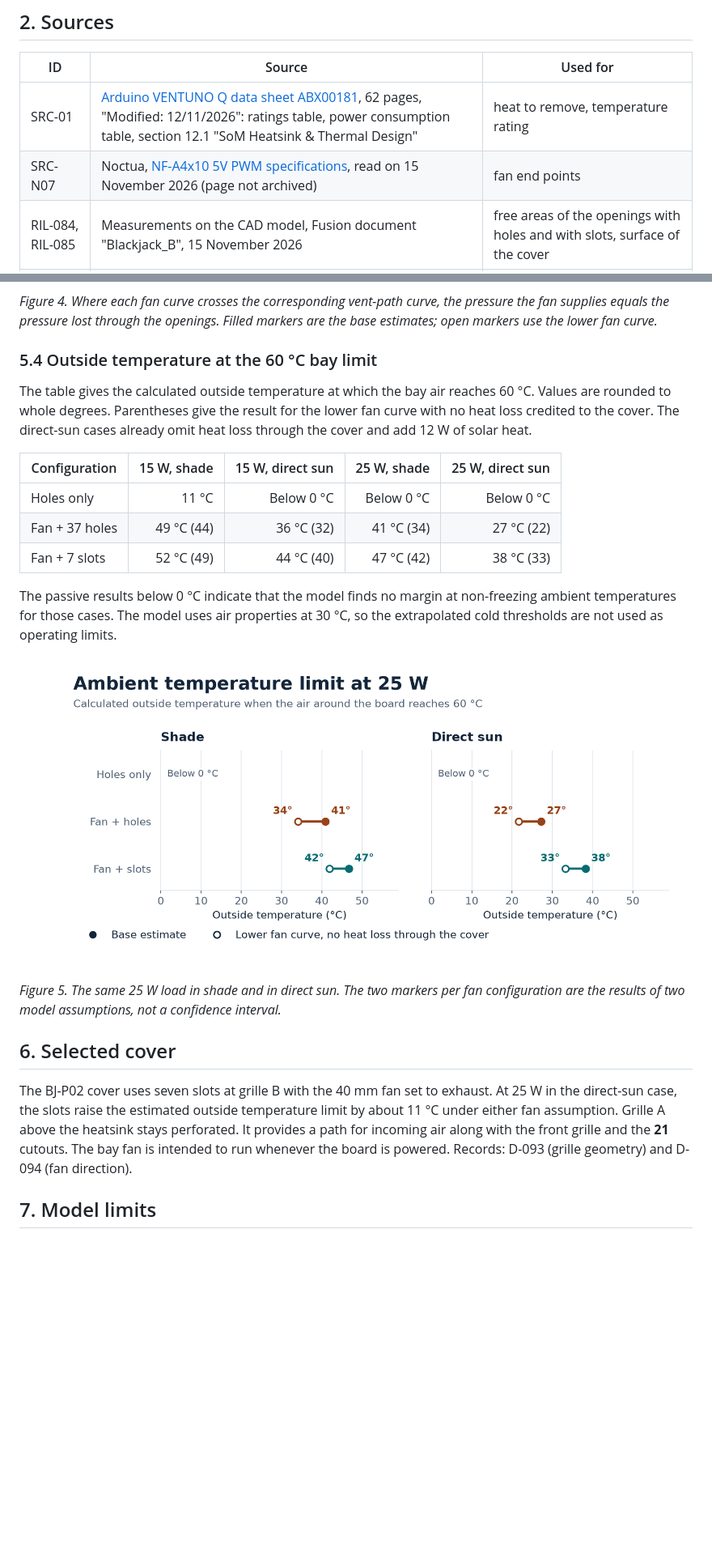
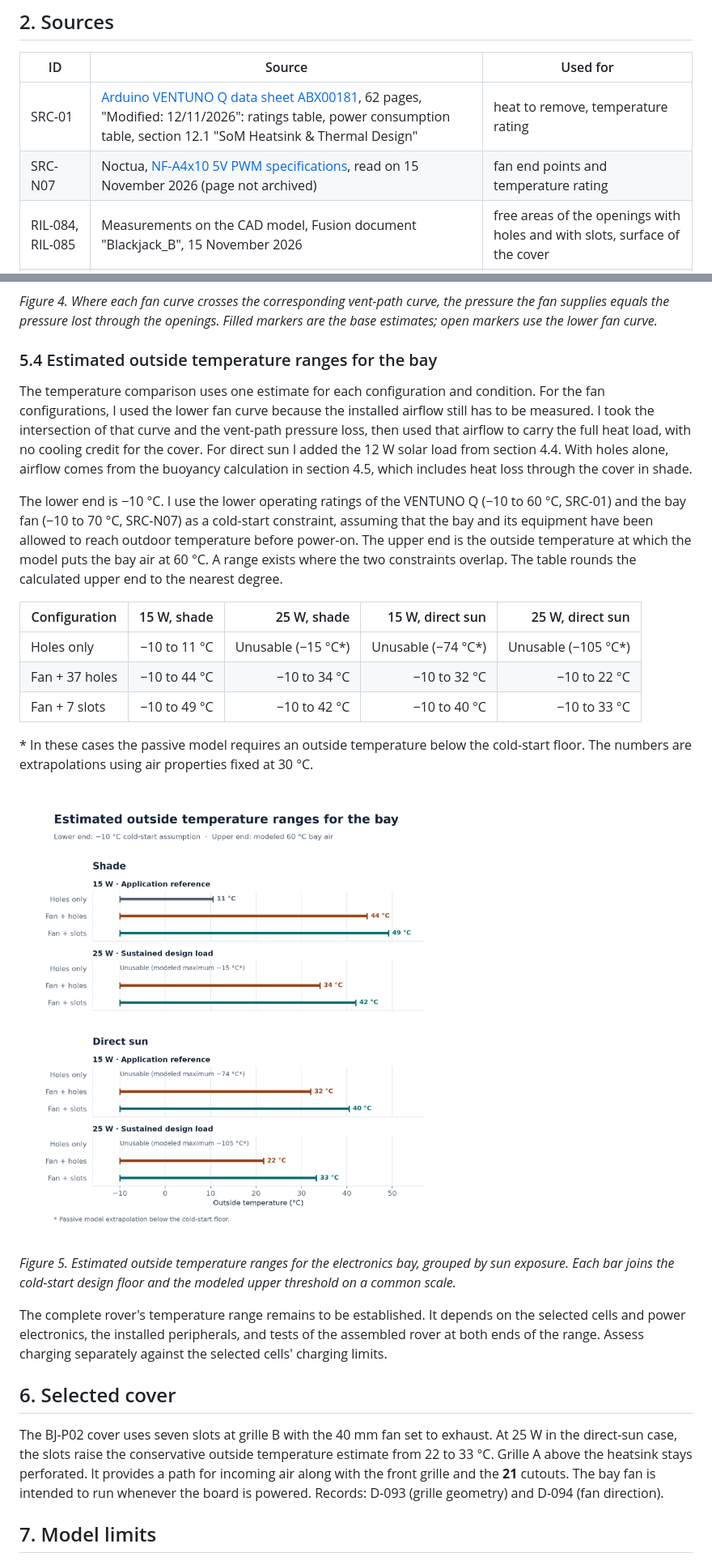
Before and after one commit to alepistella/blackjack, a Markdown page: studies/BJ-STU-002_bay_ventilation_study.md, 2 parts joined by grey strips. Shown at 81% size. Rendered like a GitHub page; pictures changed too: studies/img/BJ-STU-002/fig02_allowed_ambient.png; blank space fills up the shorter version.

```diff
--- a/studies/BJ-STU-002_bay_ventilation_study.md
+++ b/studies/BJ-STU-002_bay_ventilation_study.md
@@ -20,7 +20,7 @@ The study uses 60 °C, the board's upper operating temperature rating, as a limi
 | ID | Source | Used for |
 |---|---|---|
 | SRC-01 | [Arduino VENTUNO Q data sheet ABX00181](https://docs.arduino.cc/resources/datasheets/ABX00181-datasheet.pdf), 62 pages, "Modified: 12/11/2026": ratings table, power consumption table, section 12.1 "SoM Heatsink & Thermal Design" | heat to remove, temperature rating |
-| SRC-N07 | Noctua, [NF-A4x10 5V PWM specifications](https://noctua.at/en/products/fan/nf-a4x10-5v-pwm/specification), read on 15 November 2026 (page not archived) | fan end points |
+| SRC-N07 | Noctua, [NF-A4x10 5V PWM specifications](https://www.noctua.at/en/products/nf-a4x10-5v-pwm/specifications), read on 15 November 2026 (page not archived) | fan end points and temperature rating |
 | RIL-084, RIL-085 | Measurements on the CAD model, Fusion document "Blackjack_B", 15 November 2026 | free areas of the openings with holes and with slots, surface of the cover |
 | [1] | I. E. Idelchik, Handbook of Hydraulic Resistance, perforated plates and orifices (working reference) | loss coefficient assumption |
 
@@ -131,25 +134,29 @@ Seven 3.5 mm slots with 2 mm of sheet between them increase the free area from 3
 
 *Figure 4. Where each fan curve crosses the corresponding vent-path curve, the pressure the fan supplies equals the pressure lost through the openings. Filled markers are the base estimates; open markers use the lower fan curve.*
 
-### 5.4 Outside temperature at the 60 °C bay limit
+### 5.4 Estimated outside temperature ranges for the bay
 
-The table gives the calculated outside temperature at which the bay air reaches 60 °C. Values are rounded to whole degrees. Parentheses give the result for the lower fan curve with no heat loss credited to the cover. The direct-sun cases already omit heat loss through the cover and add 12 W of solar heat.
+The temperature comparison uses one estimate for each configuration and condition. For the fan configurations, I used the lower fan curve because the installed airflow still has to be measured. I took the intersection of that curve and the vent-path pressure loss, then used that airflow to carry the full heat load, with no cooling credit for the cover. For direct sun I added the 12 W solar load from section 4.4. With holes alone, airflow comes from the buoyancy calculation in section 4.5, which includes heat loss through the cover in shade.
 
-| Configuration | 15 W, shade | 15 W, direct sun | 25 W, shade | 25 W, direct sun |
-|---|---:|---:|---:|---:|
-| Holes only | 11 °C | Below 0 °C | Below 0 °C | Below 0 °C |
-| Fan + 37 holes | 49 °C (44) | 36 °C (32) | 41 °C (34) | 27 °C (22) |
-| Fan + 7 slots | 52 °C (49) | 44 °C (40) | 47 °C (42) | 38 °C (33) |
+The lower end is −10 °C. I use the lower operating ratings of the VENTUNO Q (−10 to 60 °C, SRC-01) and the bay fan (−10 to 70 °C, SRC-N07) as a cold-start constraint, assuming that the bay and its equipment have been allowed to reach outdoor temperature before power-on. The upper end is the outside temperature at which the model puts the bay air at 60 °C. A range exists where the two constraints overlap. The table rounds the calculated upper end to the nearest degree.
 
-The passive results below 0 °C indicate that the model finds no margin at non-freezing ambient temperatures for those cases. The model uses air properties at 30 °C, so the extrapolated cold thresholds are not used as operating limits.
+| Configuration | 15 W, shade | 25 W, shade | 15 W, direct sun | 25 W, direct sun |
+| --- | ---: | ---: | ---: | ---: |
+| Holes only | −10 to 11 °C | Unusable (−15 °C*) | Unusable (−74 °C*) | Unusable (−105 °C*) |
+| Fan + 37 holes | −10 to 44 °C | −10 to 34 °C | −10 to 32 °C | −10 to 22 °C |
+| Fan + 7 slots | −10 to 49 °C | −10 to 42 °C | −10 to 40 °C | −10 to 33 °C |
 
-![Calculated ambient limits at 25 W. In direct sun, the base estimates move from 27 °C with holes and fan to 38 °C with slots and fan](img/BJ-STU-002/fig02_allowed_ambient.png)
+\* In these cases the passive model requires an outside temperature below the cold-start floor. The numbers are extrapolations using air properties fixed at 30 °C.
 
-*Figure 5. The same 25 W load in shade and in direct sun. The two markers per fan configuration are the results of two model assumptions, not a confidence interval.*
+![Estimated bay temperature ranges for the 15 W application reference and the 25 W sustained design load, in shade and direct sun. Each range starts at −10 °C. With the selected fan and slots at 25 W, it ends at 42 °C in shade and 33 °C in direct sun.](img/BJ-STU-002/fig02_allowed_ambient.png)
+
+*Figure 5. Estimated outside temperature ranges for the electronics bay, grouped by sun exposure. Each bar joins the cold-start design floor and the modeled upper threshold on a common scale.*
+
+The complete rover's temperature range remains to be established. It depends on the selected cells and power electronics, the installed peripherals, and tests of the assembled rover at both ends of the range. Assess charging separately against the selected cells' charging limits.
 
 ## 6. Selected cover
 
-The BJ-P02 cover uses seven slots at grille B with the 40 mm fan set to exhaust. At 25 W in the direct-sun case, the slots raise the estimated outside temperature limit by about 11 °C under either fan assumption. Grille A above the heatsink stays perforated. It provides a path for incoming air along with the front grille and the **21** cutouts. The bay fan is intended to run whenever the board is powered. Records: D-093 (grille geometry) and D-094 (fan direction).
+The BJ-P02 cover uses seven slots at grille B with the 40 mm fan set to exhaust. At 25 W in the direct-sun case, the slots raise the conservative outside temperature estimate from 22 to 33 °C. Grille A above the heatsink stays perforated. It provides a path for incoming air along with the front grille and the **21** cutouts. The bay fan is intended to run whenever the board is powered. Records: D-093 (grille geometry) and D-094 (fan direction).
 
 ## 7. Model limits
 
```
Also changed, not shown: other parts of studies/BJ-STU-002_bay_ventilation_study.md (+13 -8 lines), README.md (+1 -1 lines), docs/DESIGN_RATIONALE.md (+2 -2 lines).
